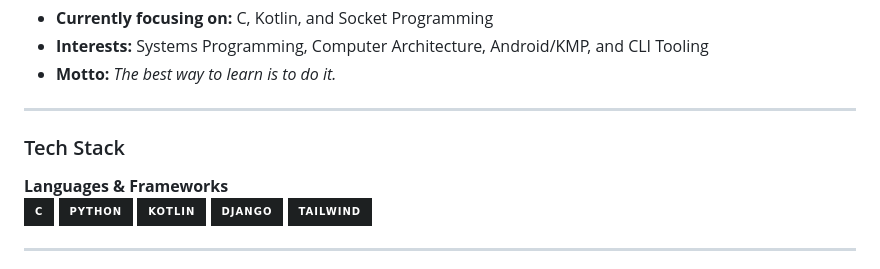
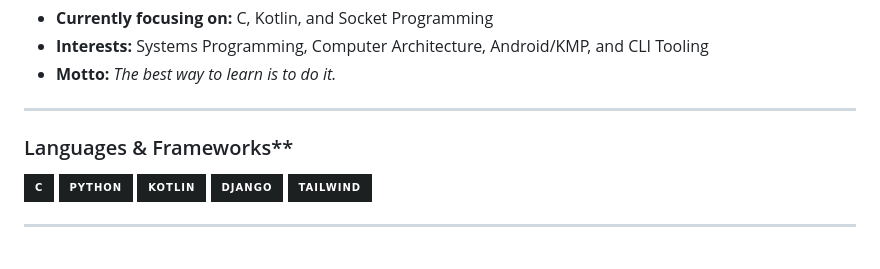
Before and after one commit to opu-hossain/opu-hossain, a Markdown page: README.md, the part around the change. Drawn GitHub-style; badges without logos.

Commit message:
readme: update README

```diff
--- a/README.md
+++ b/README.md
@@ -22,9 +22,8 @@ I am a first-year **B.Sc. Computer Science and Engineering** student based in Ba
 
 ---
 
-### Tech Stack
+### Languages & Frameworks**
 
-**Languages & Frameworks**
 ![C](https://img.shields.io/badge/C-1d2021?style=for-the-badge&logo=c&logoColor=458588)
 ![Python](https://img.shields.io/badge/Python-1d2021?style=for-the-badge&logo=python&logoColor=d79921)
 ![Kotlin](https://img.shields.io/badge/Kotlin-1d2021?style=for-the-badge&logo=kotlin&logoColor=b16286)
```
